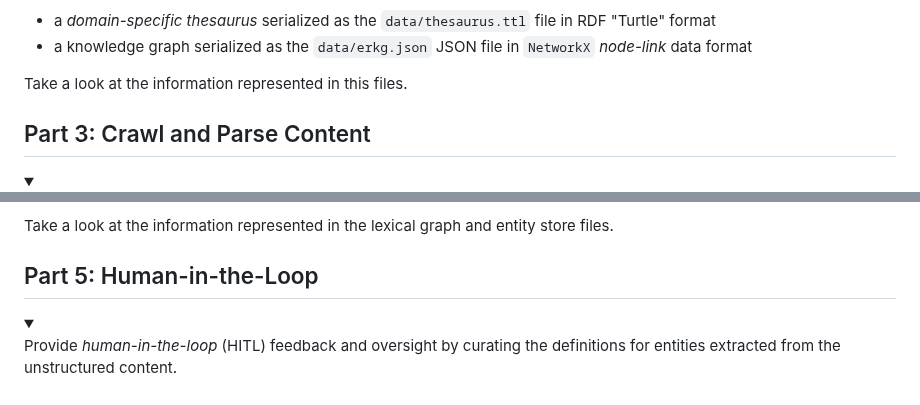
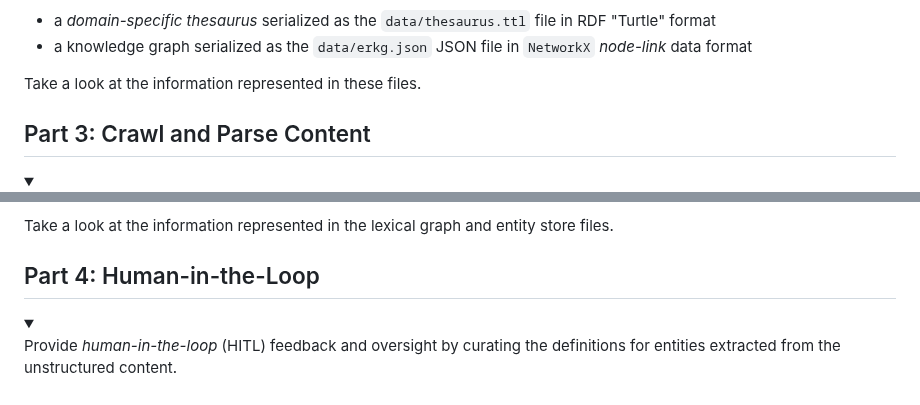
Before and after one commit to DerwenAI/strwythura, a Markdown page: README.md, 2 parts joined by grey strips. Rendered like a GitHub page; folded sections open.

Commit message:
sync README with tutorial

```diff
--- a/README.md
+++ b/README.md
@@ -280,7 +280,7 @@ The generated results:
   * a _domain-specific thesaurus_ serialized as the `data/thesaurus.ttl` file in RDF "Turtle" format
   * a knowledge graph serialized as the `data/erkg.json` JSON file in `NetworkX` _node-link_ data format
 
-Take a look at the information represented in this files.
+Take a look at the information represented in these files.
 
 </details>
 
@@ -341,7 +341,7 @@ entity store files.
 </details>
 
 
-## Part 5: Human-in-the-Loop
+## Part 4: Human-in-the-Loop
 
 <details>
 <summary>
```
